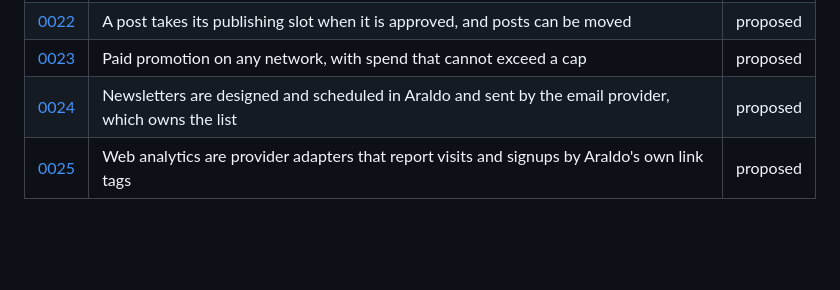
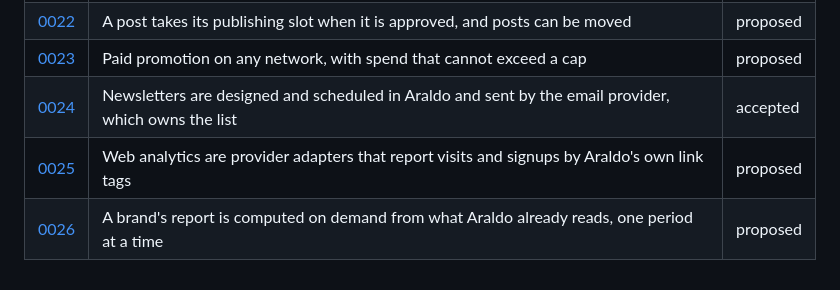
Before and after one commit to spectrum-labs-tech/araldo, a Markdown page: docs/adr/README.md, the part around the change. Rendered like a GitHub page; blank space fills up the shorter version.

```diff
--- a/docs/adr/README.md
+++ b/docs/adr/README.md
@@ -29,5 +29,6 @@ open a pull request.
 | [0021](0021-oauth-connections.md) | Channels connect with OAuth through an org's developer apps; images reach platforms by signed links | proposed |
 | [0022](0022-slots-at-approval.md) | A post takes its publishing slot when it is approved, and posts can be moved | proposed |
 | [0023](0023-paid-promotion.md) | Paid promotion on any network, with spend that cannot exceed a cap | proposed |
-| [0024](0024-newsletters.md) | Newsletters are designed and scheduled in Araldo and sent by the email provider, which owns the list | proposed |
+| [0024](0024-newsletters.md) | Newsletters are designed and scheduled in Araldo and sent by the email provider, which owns the list | accepted |
 | [0025](0025-web-analytics.md) | Web analytics are provider adapters that report visits and signups by Araldo's own link tags | proposed |
+| [0026](0026-reports.md) | A brand's report is computed on demand from what Araldo already reads, one period at a time | proposed |
```
Also changed, not shown: docs/adr/0026-reports.md (added, +73 -0 lines), docs/roadmap.md (+1 -1 lines).
